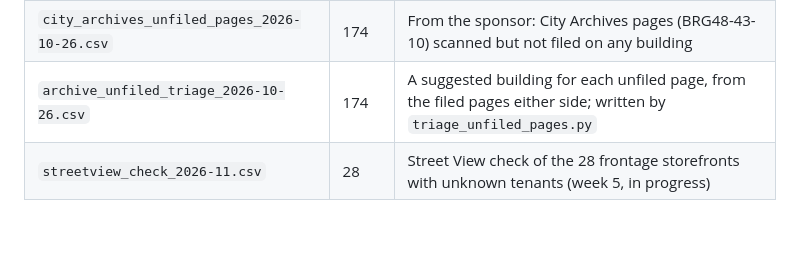
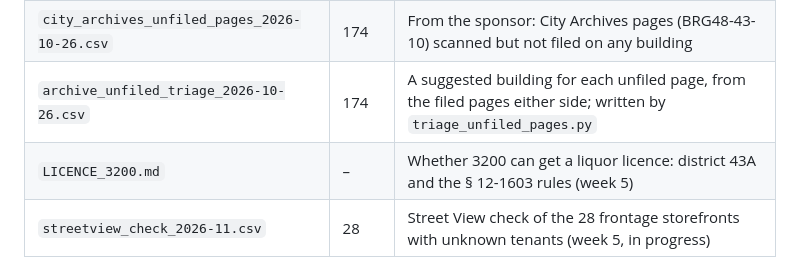
Before and after one commit to jetton999/pricing-the-unpriced, a Markdown page: team/evidence/README.md, the part around the change. GitHub-like rendering; blank space fills up the shorter version.

```diff
--- a/team/evidence/README.md
+++ b/team/evidence/README.md
@@ -17,6 +17,7 @@ Sources the export holds only in part, collected for the 79 frontage records (69
 | `blocklot_gaps.csv` | 20 | From the sponsor: export records with no block and lot of their own, merged into a neighbour or gone (week 2) |
 | `city_archives_unfiled_pages_2026-10-26.csv` | 174 | From the sponsor: City Archives pages (BRG48-43-10) scanned but not filed on any building |
 | `archive_unfiled_triage_2026-10-26.csv` | 174 | A suggested building for each unfiled page, from the filed pages either side; written by `triage_unfiled_pages.py` |
+| `LICENCE_3200.md` | – | Whether 3200 can get a liquor licence: district 43A and the § 12-1603 rules (week 5) |
 | `streetview_check_2026-11.csv` | 28 | Street View check of the 28 frontage storefronts with unknown tenants (week 5, in progress) |
 
 ## Permit cards, 1924 to 1961
```
Also changed, not shown: team/evidence/LICENCE_3200.md (added, +49 -0 lines).
